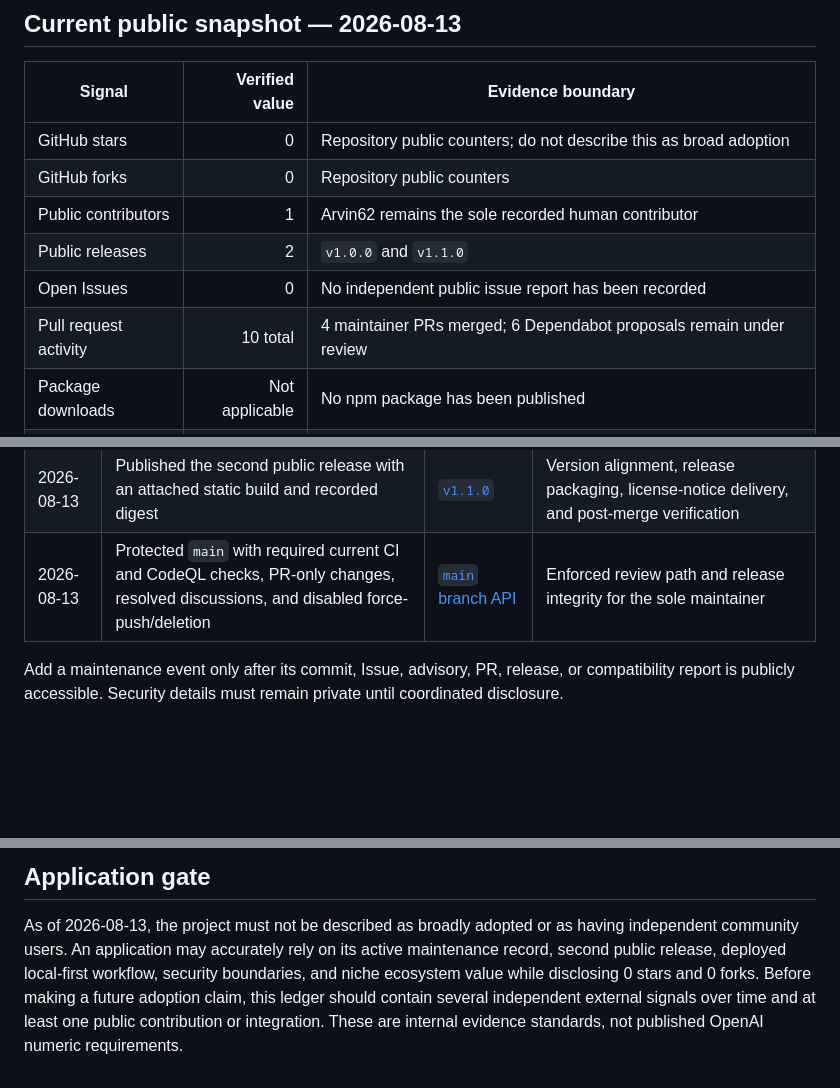
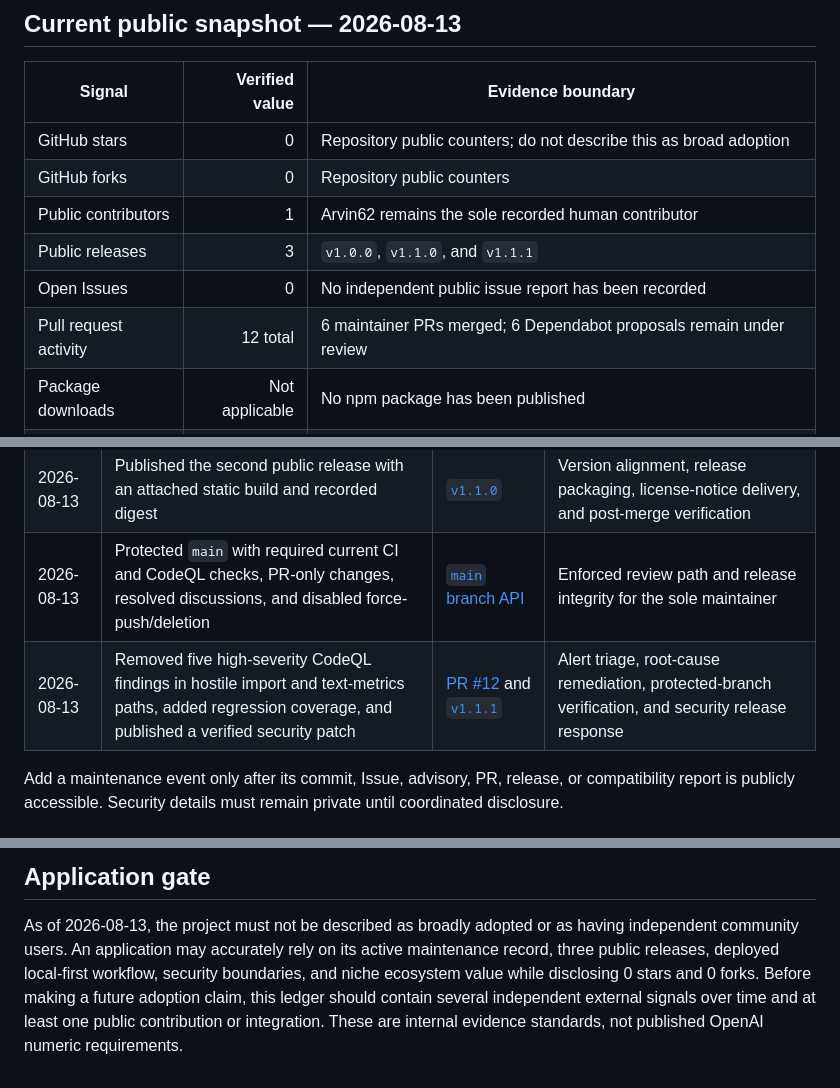
Before and after one commit to Arvin62/crosspost-composer, a Markdown page: docs/governance/adoption-evidence.md, 3 parts joined by grey strips. GitHub-like rendering; blank space fills up the shorter version.

Commit message:
docs: record security release evidence
Signed-off-by: Arvin62 <268117738+Arvin62@users.noreply.github.com>

```diff
--- a/docs/governance/adoption-evidence.md
+++ b/docs/governance/adoption-evidence.md
@@ -30,9 +30,9 @@ Repository: <https://github.com/Arvin62/crosspost-composer>
 | GitHub stars | 0 | Repository public counters; do not describe this as broad adoption |
 | GitHub forks | 0 | Repository public counters |
 | Public contributors | 1 | Arvin62 remains the sole recorded human contributor |
-| Public releases | 2 | `v1.0.0` and `v1.1.0` |
+| Public releases | 3 | `v1.0.0`, `v1.1.0`, and `v1.1.1` |
 | Open Issues | 0 | No independent public issue report has been recorded |
-| Pull request activity | 10 total | 4 maintainer PRs merged; 6 Dependabot proposals remain under review |
+| Pull request activity | 12 total | 6 maintainer PRs merged; 6 Dependabot proposals remain under review |
 | Package downloads | Not applicable | No npm package has been published |
 | Public integrations | None verified | The deployed Pages app is a distribution channel, not an independent integration |
 
@@ -52,6 +52,7 @@ that has not been publicly verified.
 | 2026-08-13 | Added a one-shot format painter and local-date-first safe export filenames | [PR #9](https://github.com/Arvin62/crosspost-composer/pull/9) | User-facing implementation, hostile-attribute tests, browser acceptance, and release-note maintenance |
 | 2026-08-13 | Published the second public release with an attached static build and recorded digest | [`v1.1.0`](https://github.com/Arvin62/crosspost-composer/releases/tag/v1.1.0) | Version alignment, release packaging, license-notice delivery, and post-merge verification |
 | 2026-08-13 | Protected `main` with required current CI and CodeQL checks, PR-only changes, resolved discussions, and disabled force-push/deletion | [`main` branch API](https://api.github.com/repos/Arvin62/crosspost-composer/branches/main) | Enforced review path and release integrity for the sole maintainer |
+| 2026-08-13 | Removed five high-severity CodeQL findings in hostile import and text-metrics paths, added regression coverage, and published a verified security patch | [PR #12](https://github.com/Arvin62/crosspost-composer/pull/12) and [`v1.1.1`](https://github.com/Arvin62/crosspost-composer/releases/tag/v1.1.1) | Alert triage, root-cause remediation, protected-branch verification, and security release response |
 
 Add a maintenance event only after its commit, Issue, advisory, PR, release, or
 compatibility report is publicly accessible. Security details must remain private
@@ -82,7 +83,7 @@ work; independent reports additionally prove external use.
 
 As of 2026-08-13, the project must not be described as broadly adopted or as having
 independent community users. An application may accurately rely on its active
-maintenance record, second public release, deployed local-first workflow, security
+maintenance record, three public releases, deployed local-first workflow, security
 boundaries, and niche ecosystem value while disclosing 0 stars and 0 forks. Before
 making a future adoption claim, this ledger should contain several independent
 external signals over time and at least one public contribution or integration.
```
